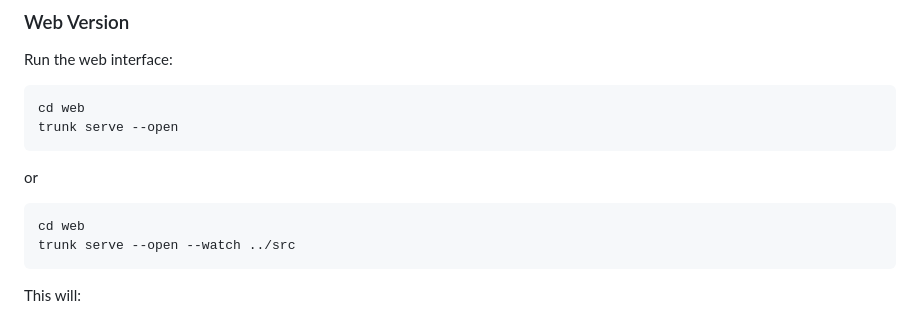
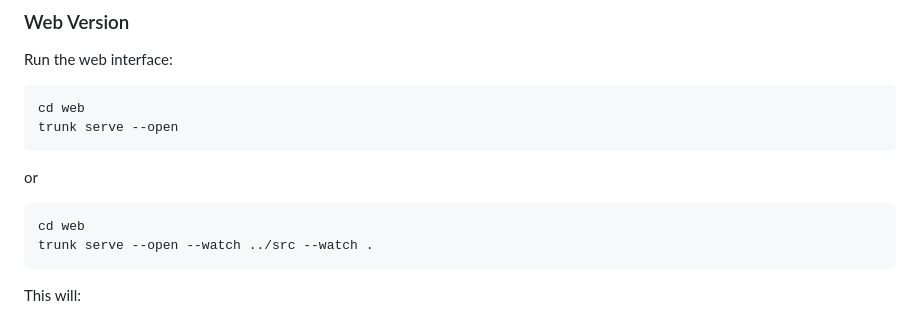
Before and after one commit to Porrapat/rust_quiz, a Markdown page: README.md, the part around the change. GitHub-like rendering.

````diff
--- a/README.md
+++ b/README.md
@@ -79,7 +79,7 @@ or
 
 ```bash
 cd web
-trunk serve --open --watch ../src
+trunk serve --open --watch ../src --watch .
 ```
 
 This will:
````
